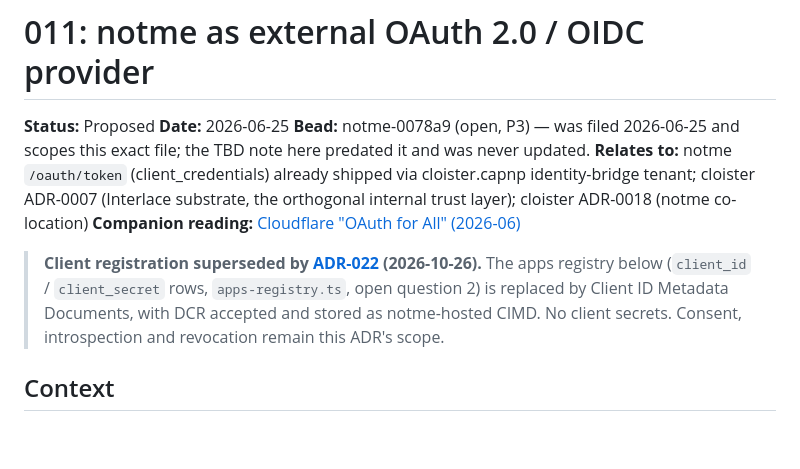
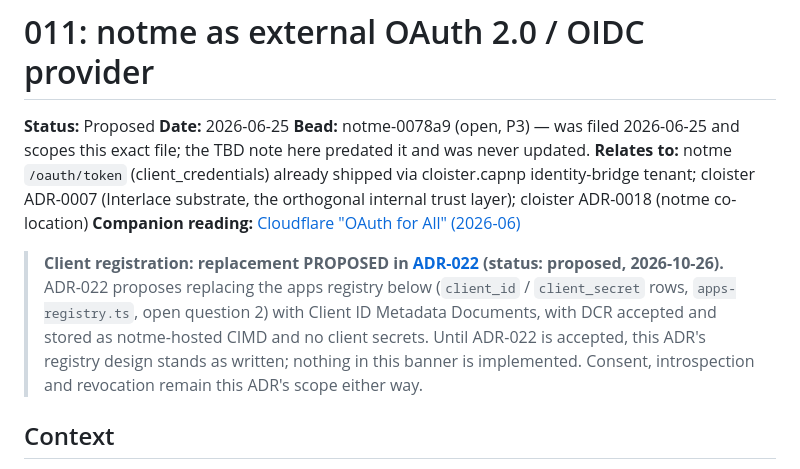
Before and after one commit to agentic-research/notme, a Markdown page: docs/design/011-external-oauth-provider.md, the part around the change. GitHub-like rendering; blank space fills up the shorter version.

Commit message:
[notme-be4bef] docs(adr-011): a proposed ADR does not supersede an accepted one yet
ADR-022 is status: proposed, but the banner added to ADR-011 said its client
registration was 'superseded by ADR-022' — a proposal stated as a decision.
Reworded: the replacement is proposed, and ADR-011's design stands until
ADR-022 is accepted. Same docs-honesty rule Goal Zero applies everywhere else.

Also merges goalzero so CI runs with the undici fix (#76).

Co-Authored-By: Claude Opus 5.5 <noreply@anthropic.com>
Claude-Session: https://claude.ai/code/session_01JPj1mvnB1v1LZUZWVDsux4

```diff
--- a/docs/design/011-external-oauth-provider.md
+++ b/docs/design/011-external-oauth-provider.md
@@ -11,7 +11,7 @@
 **Relates to:** notme `/oauth/token` (client_credentials) already shipped via cloister.capnp identity-bridge tenant; cloister ADR-0007 (Interlace substrate, the orthogonal internal trust layer); cloister ADR-0018 (notme co-location)
 **Companion reading:** [Cloudflare "OAuth for All" (2026-06)](https://blog.cloudflare.com/oauth-for-all/)
 
-> **Client registration superseded by [ADR-022](./022-client-registration.md) (2026-10-26).** The apps registry below (`client_id` / `client_secret` rows, `apps-registry.ts`, open question 2) is replaced by Client ID Metadata Documents, with DCR accepted and stored as notme-hosted CIMD. No client secrets. Consent, introspection and revocation remain this ADR's scope.
+> **Client registration: replacement PROPOSED in [ADR-022](./022-client-registration.md) (status: proposed, 2026-10-26).** ADR-022 proposes replacing the apps registry below (`client_id` / `client_secret` rows, `apps-registry.ts`, open question 2) with Client ID Metadata Documents, with DCR accepted and stored as notme-hosted CIMD and no client secrets. Until ADR-022 is accepted, this ADR's registry design stands as written; nothing in this banner is implemented. Consent, introspection and revocation remain this ADR's scope either way.
 
 ## Context
 
```
